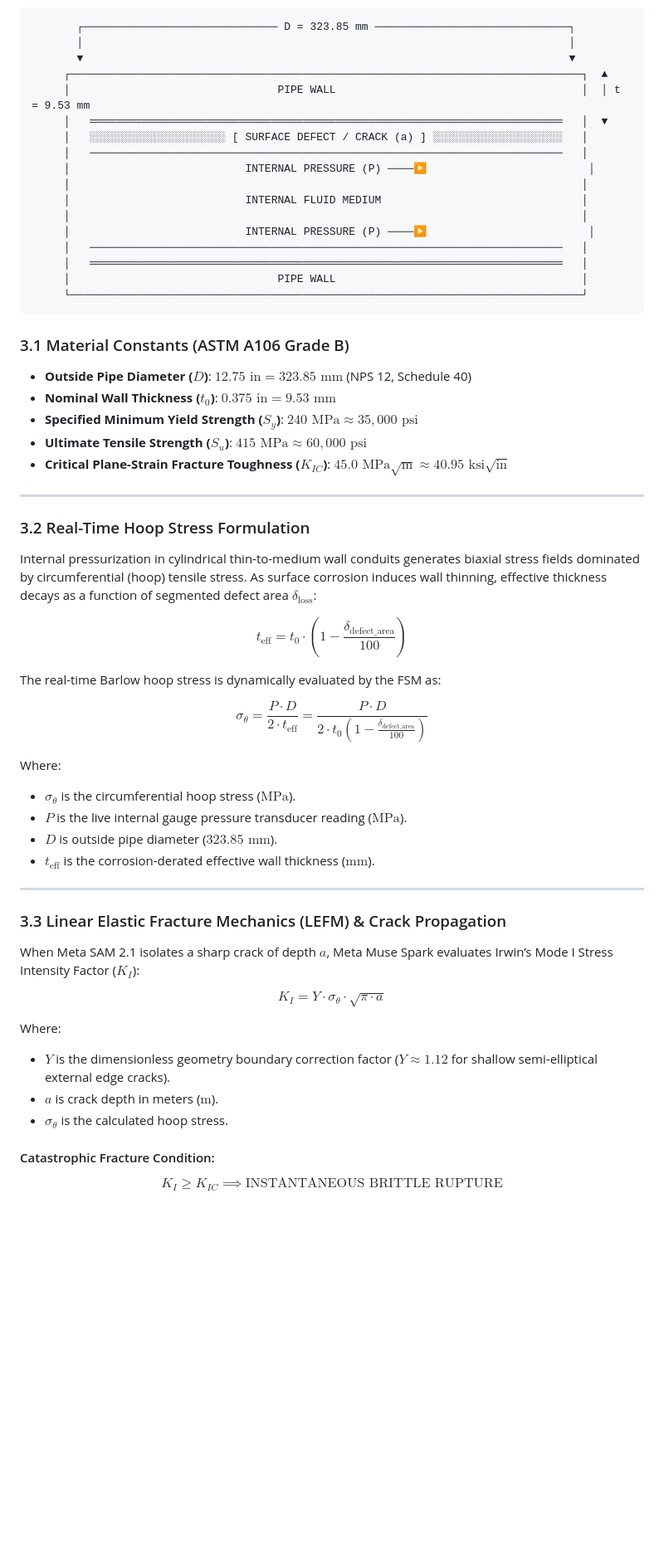
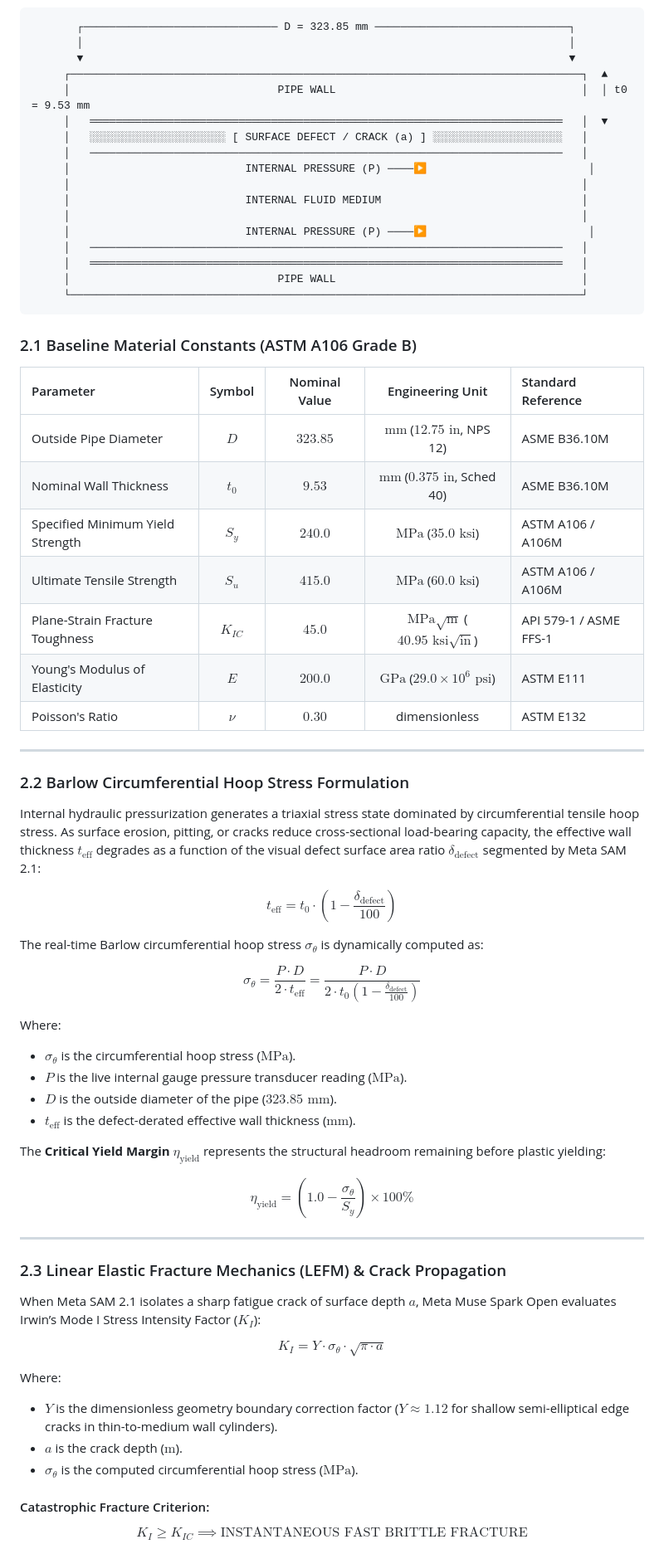
Before and after one commit to vatsShashwat07/omnigaze-agent, a Markdown page: README.md, the part around one of its changes. Shown at 83% size. GitHub-like rendering; blank space fills up the shorter version.

````diff
--- a/README.md
+++ b/README.md
@@ -121,7 +60,7 @@ OmniGaze pairs vision observations with classical mechanical and civil engineeri
        │                                                                           │
        ▼                                                                           ▼
      ┌───────────────────────────────────────────────────────────────────────────────┐  ▲
-     │                                PIPE WALL                                      │  │ t = 9.53 mm
+     │                                PIPE WALL                                      │  │ t0 = 9.53 mm
      │   ═════════════════════════════════════════════════════════════════════════   │  ▼
      │   ░░░░░░░░░░░░░░░░░░░░░ [ SURFACE DEFECT / CRACK (a) ] ░░░░░░░░░░░░░░░░░░░░   │
      │   ─────────────────────────────────────────────────────────────────────────   │
@@ -136,42 +75,53 @@ OmniGaze pairs vision observations with classical mechanical and civil engineeri
      └───────────────────────────────────────────────────────────────────────────────┘
 ```
 
-### 3.1 Material Constants (ASTM A106 Grade B)
-- **Outside Pipe Diameter ($D$)**: $12.75\text{ in} = 323.85\text{ mm}$ (NPS 12, Schedule 40)
-- **Nominal Wall Thickness ($t_0$)**: $0.375\text{ in} = 9.53\text{ mm}$
-- **Specified Minimum Yield Strength ($S_y$)**: $240\text{ MPa} \approx 35,000\text{ psi}$
-- **Ultimate Tensile Strength ($S_u$)**: $415\text{ MPa} \approx 60,000\text{ psi}$
-- **Critical Plane-Strain Fracture Toughness ($K_{IC}$)**: $45.0\text{ MPa}\sqrt{\text{m}} \approx 40.95\text{ ksi}\sqrt{\text{in}}$
+### 2.1 Baseline Material Constants (ASTM A106 Grade B)
+
+| Parameter | Symbol | Nominal Value | Engineering Unit | Standard Reference |
+|:---|:---:|:---:|:---:|:---|
+| Outside Pipe Diameter | $D$ | $323.85$ | $\text{mm}$ ($12.75\text{ in}$, NPS 12) | ASME B36.10M |
+| Nominal Wall Thickness | $t_0$ | $9.53$ | $\text{mm}$ ($0.375\text{ in}$, Sched 40) | ASME B36.10M |
+| Specified Minimum Yield Strength | $S_y$ | $240.0$ | $\text{MPa}$ ($35.0\text{ ksi}$) | ASTM A106 / A106M |
+| Ultimate Tensile Strength | $S_u$ | $415.0$ | $\text{MPa}$ ($60.0\text{ ksi}$) | ASTM A106 / A106M |
+| Plane-Strain Fracture Toughness | $K_{IC}$ | $45.0$ | $\text{MPa}\sqrt{\text{m}}$ ($40.95\text{ ksi}\sqrt{\text{in}}$) | API 579-1 / ASME FFS-1 |
+| Young's Modulus of Elasticity | $E$ | $200.0$ | $\text{GPa}$ ($29.0 \times 10^6\text{ psi}$) | ASTM E111 |
+| Poisson's Ratio | $\nu$ | $0.30$ | dimensionless | ASTM E132 |
 
 ---
 
-### 3.2 Real-Time Hoop Stress Formulation
-Internal pressurization in cylindrical thin-to-medium wall conduits generates biaxial stress fields dominated by circumferential (hoop) tensile stress. As surface corrosion induces wall thinning, effective thickness decays as a function of segmented defect area $\delta_{\text{loss}}$:
+### 2.2 Barlow Circumferential Hoop Stress Formulation
 
-$$t_{\text{eff}} = t_0 \cdot \left(1 - \frac{\delta_{\text{defect\_area}}}{100}\right)$$
+Internal hydraulic pressurization generates a triaxial stress state dominated by circumferential tensile hoop stress. As surface erosion, pitting, or cracks reduce cross-sectional load-bearing capacity, the effective wall thickness $t_{\text{eff}}$ degrades as a function of the visual defect surface area ratio $\delta_{\text{defect}}$ segmented by Meta SAM 2.1:
 
-The real-time Barlow hoop stress is dynamically evaluated by the FSM as:
+$$t_{\text{eff}} = t_0 \cdot \left(1 - \frac{\delta_{\text{defect}}}{100}\right)$$
 
-$$\sigma_\theta = \frac{P \cdot D}{2 \cdot t_{\text{eff}}} = \frac{P \cdot D}{2 \cdot t_0 \left(1 - \frac{\delta_{\text{defect\_area}}}{100}\right)}$$
+The real-time Barlow circumferential hoop stress $\sigma_\theta$ is dynamically computed as:
+
+$$\sigma_\theta = \frac{P \cdot D}{2 \cdot t_{\text{eff}}} = \frac{P \cdot D}{2 \cdot t_0 \left(1 - \frac{\delta_{\text{defect}}}{100}\right)}$$
 
 Where:
 - $\sigma_\theta$ is the circumferential hoop stress ($\text{MPa}$).
 - $P$ is the live internal gauge pressure transducer reading ($\text{MPa}$).
-- $D$ is outside pipe diameter ($323.85\text{ mm}$).
-- $t_{\text{eff}}$ is the corrosion-derated effective wall thickness ($\text{mm}$).
+- $D$ is the outside diameter of the pipe ($323.85\text{ mm}$).
+- $t_{\text{eff}}$ is the defect-derated effective wall thickness ($\text{mm}$).
+
+The **Critical Yield Margin** $\eta_{\text{yield}}$ represents the structural headroom remaining before plastic yielding:
+
+$$\eta_{\text{yield}} = \left(1.0 - \frac{\sigma_\theta}{S_y}\right) \times 100\%$$
 
 ---
 
-### 3.3 Linear Elastic Fracture Mechanics (LEFM) & Crack Propagation
-When Meta SAM 2.1 isolates a sharp crack of depth $a$, Meta Muse Spark evaluates Irwin’s Mode I Stress Intensity Factor ($K_I$):
+### 2.3 Linear Elastic Fracture Mechanics (LEFM) & Crack Propagation
+
+When Meta SAM 2.1 isolates a sharp fatigue crack of surface depth $a$, Meta Muse Spark Open evaluates Irwin’s Mode I Stress Intensity Factor ($K_I$):
 
 $$K_I = Y \cdot \sigma_\theta \cdot \sqrt{\pi \cdot a}$$
 
 Where:
-- $Y$ is the dimensionless geometry boundary correction factor ($Y \approx 1.12$ for shallow semi-elliptical external edge cracks).
-- $a$ is crack depth in meters ($\text{m}$).
-- $\sigma_\theta$ is the calculated hoop stress.
+- $Y$ is the dimensionless geometry boundary correction factor ($Y \approx 1.12$ for shallow semi-elliptical edge cracks in thin-to-medium wall cylinders).
+- $a$ is the crack depth ($\text{m}$).
+- $\sigma_\theta$ is the computed circumferential hoop stress ($\text{MPa}$).
 
-#### Catastrophic Fracture Condition:
-$$K_I \ge K_{IC} \implies \text{INSTANTANEOUS BRITTLE RUPTURE}$$
+#### Catastrophic Fracture Criterion:
+$$K_I \ge K_{IC} \implies \text{INSTANTANEOUS FAST BRITTLE FRACTURE}$$
 
````
Also changed, not shown: other parts of README.md (+263 -245 lines).
